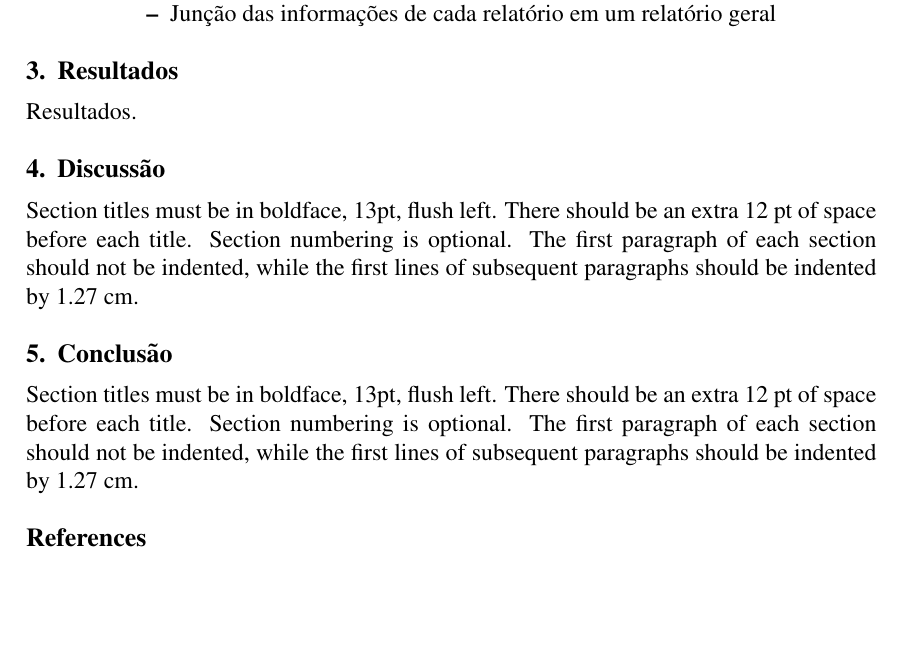
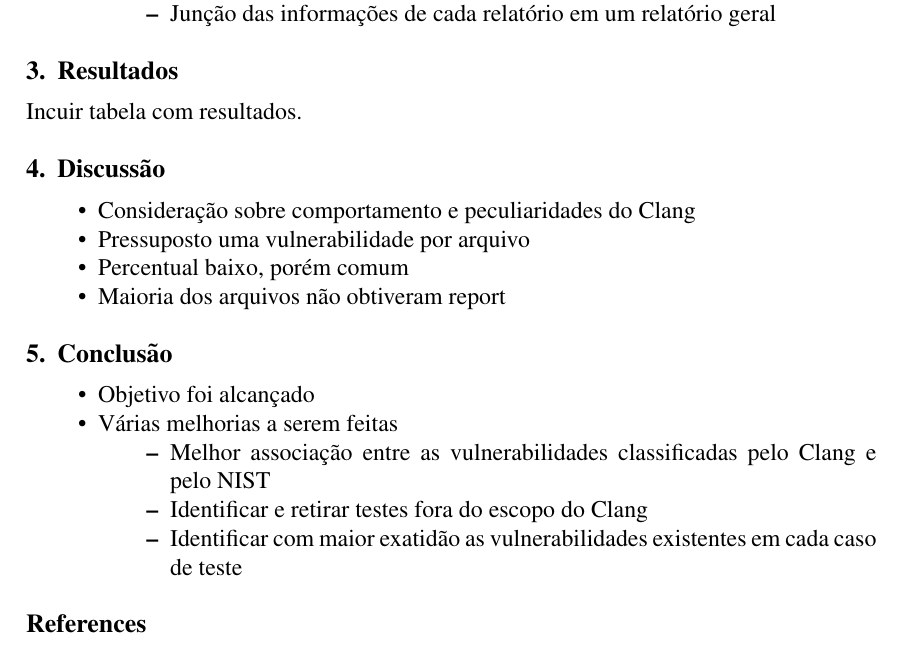
Before and after one commit to Analizo-UnB/security_report, a LaTeX paper (artigo-latex/main.tex, which reads artigo-latex/conclusao.tex, artigo-latex/discussao.tex, artigo-latex/resultados.tex): part of page 2 of 2, cut so that both start at the same text, the shorter picture padded with empty space. Compiled offline with pdfLaTeX; the source files are stored in an older character set and shown here as Unicode.

Commit message:
Adding content of article in topics
Signed-off-by: Lucas Kanashiro <lucas-kanashiro@hotmail.com>
Signed-off-by: Alexandre Barbosa <alexandreab@live.com>

```diff
--- a/artigo-latex/conclusao.tex
+++ b/artigo-latex/conclusao.tex
@@ -1,6 +1,11 @@
 \section{Conclusão}
 
-Section titles must be in boldface, 13pt, flush left. There should be an extra
-12 pt of space before each title. Section numbering is optional. The first
-paragraph of each section should not be indented, while the first lines of
-subsequent paragraphs should be indented by 1.27 cm.
+\begin{itemize}
+  \item Objetivo foi alcançado
+  \item Várias melhorias a serem feitas
+\begin{itemize}
+  \item Melhor associação entre as vulnerabilidades classificadas pelo Clang e pelo NIST
+  \item Identificar e retirar testes fora do escopo do Clang
+  \item Identificar com maior exatidão as vulnerabilidades existentes em cada caso de teste
+\end{itemize}
+\end{itemize}
--- a/artigo-latex/discussao.tex
+++ b/artigo-latex/discussao.tex
@@ -1,6 +1,8 @@
 \section{Discussão}
 
-Section titles must be in boldface, 13pt, flush left. There should be an extra
-12 pt of space before each title. Section numbering is optional. The first
-paragraph of each section should not be indented, while the first lines of
-subsequent paragraphs should be indented by 1.27 cm.
+\begin{itemize}
+\item Consideração sobre comportamento e peculiaridades do Clang
+\item Pressuposto uma vulnerabilidade por arquivo
+\item Percentual baixo, porém comum
+\item Maioria dos arquivos não obtiveram report
+\end{itemize}
--- a/artigo-latex/resultados.tex
+++ b/artigo-latex/resultados.tex
@@ -1,3 +1,3 @@
 \section{Resultados}
 
-Resultados.
+Incuir tabela com resultados.
```
